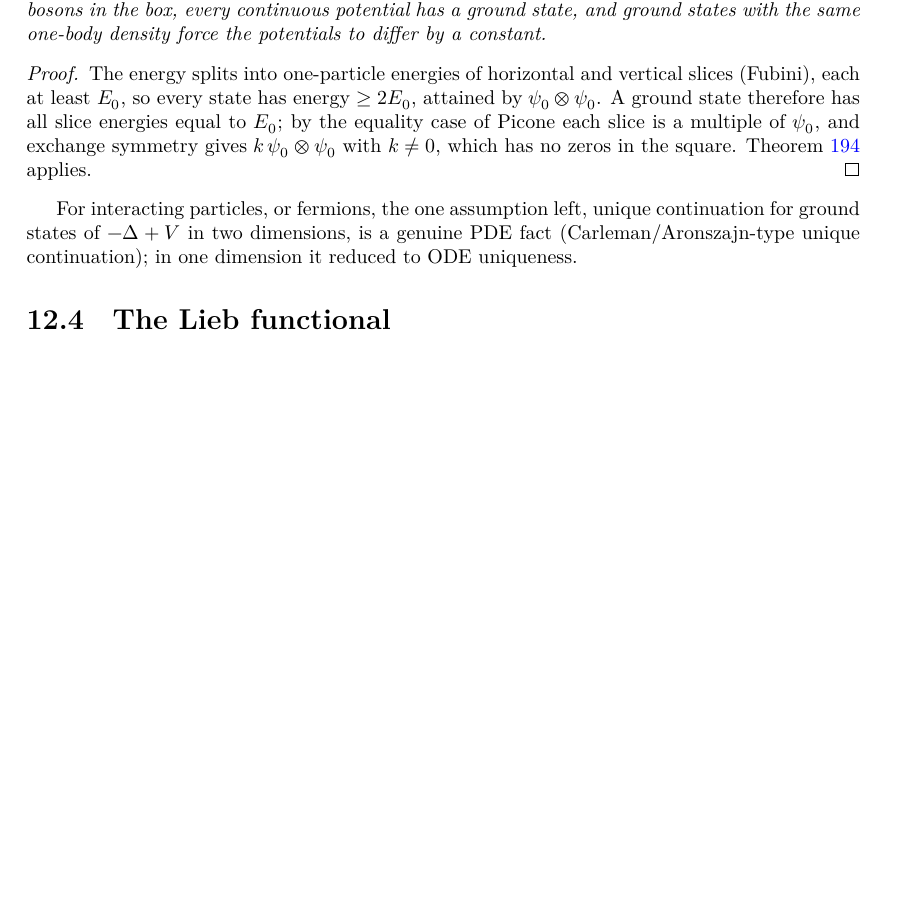
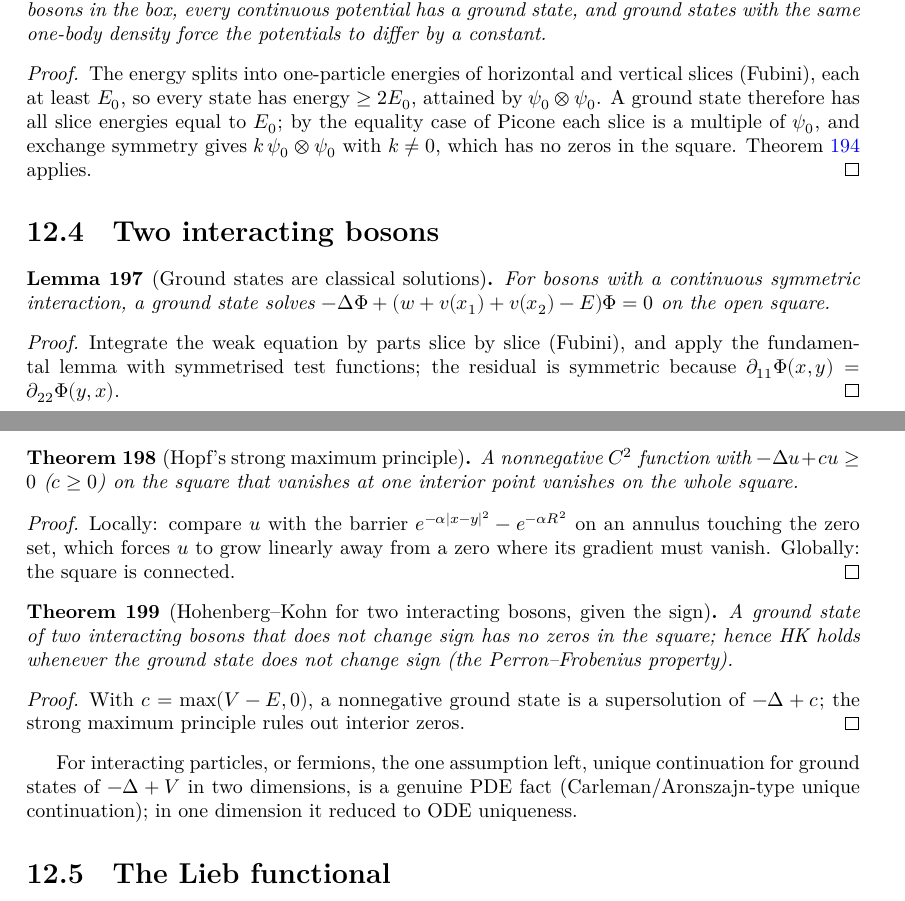
Before and after one commit to hyllios/lean_dft, a LaTeX thesis (blueprint/src/print.tex, which reads blueprint/src/chapters/continuum.tex): part of page 38 of 39 before the commit and two parts of pages 38 and 39 of 39 after it, the two joined at a grey line, cut so that both start at the same text, the shorter picture padded with empty space. Compiled offline with XeLaTeX.

Commit message:
Interacting bosons: HK given the sign of the ground state
Pair: second derivatives and the Laplacian. PairStrong: ground states of
interacting bosons (symmetric continuous interaction) solve the 2D
Schroedinger equation classically (slice-wise integration by parts).
MaxPrinciple: Hopf's strong maximum principle on the square (exponential
barrier on an annulus). PairBosons: a ground state that does not change sign
has no zeros, so hk_bosons assumes only the Perron-Frobenius sign property.

Co-Authored-By: Claude Opus 5.5 <noreply@anthropic.com>

```diff
--- a/blueprint/src/chapters/continuum.tex
+++ b/blueprint/src/chapters/continuum.tex
@@ -253,6 +253,49 @@ antisymmetric (fermions), and vanish on the walls; the kinetic energy is $\int|\
   gives $k\,\psi_0\otimes\psi_0$ with $k\neq0$, which has no zeros in the square. Theorem~\ref{thm:hk_pair} applies.
 \end{proof}
 
+\section{Two interacting bosons}
+
+\begin{lemma}[Ground states are classical solutions]
+  \label{lem:pair_strong}
+  \lean{DFT.Continuum.Pair.d11, DFT.Continuum.Pair.d22, DFT.Continuum.Pair.lap, DFT.Continuum.Pair.contDiff_d1, DFT.Continuum.Pair.contDiff_d2, DFT.Continuum.Pair.continuous_d11, DFT.Continuum.Pair.continuous_d22, DFT.Continuum.Pair.continuous_lap, DFT.Continuum.Pair.eq_zero_of_integral_sym, DFT.Continuum.Pair.hasDerivAt_d1_slice, DFT.Continuum.Pair.hasDerivAt_d2_slice, DFT.Continuum.Pair.hasDerivAt_slice1, DFT.Continuum.Pair.hasDerivAt_slice2, DFT.Continuum.Pair.d1_swap, DFT.Continuum.Pair.d11_swap, DFT.Continuum.Pair.d22_swap, DFT.Continuum.Pair.integral_unit, DFT.Continuum.Pair.ibp1, DFT.Continuum.Pair.ibp2, DFT.Continuum.Pair.strong_eq}
+  \leanok
+  \uses{thm:hk_pair, lem:euler_lagrange}
+  For bosons with a continuous symmetric interaction, a ground state solves
+  $-\Delta\Phi+(w+v(x_1)+v(x_2)-E)\Phi=0$ on the open square.
+\end{lemma}
+\begin{proof}
+  \leanok
+  Integrate the weak equation by parts slice by slice (Fubini), and apply the fundamental lemma with symmetrised test
+  functions; the residual is symmetric because $\partial_{11}\Phi(x,y)=\partial_{22}\Phi(y,x)$.
+\end{proof}
+
+\begin{theorem}[Hopf's strong maximum principle]
+  \label{thm:strong_max}
+  \lean{DFT.Continuum.Pair.hasDerivAt_s1, DFT.Continuum.Pair.hasDerivAt_s2, DFT.Continuum.Pair.d1_eq_of_hasDerivAt, DFT.Continuum.Pair.d2_eq_of_hasDerivAt, DFT.Continuum.Pair.d11_eq_d1, DFT.Continuum.Pair.d22_eq_d2, DFT.Continuum.Pair.deriv2_nonneg_of_isLocalMin, DFT.Continuum.Pair.d11_nonneg_of_isLocalMin, DFT.Continuum.Pair.d22_nonneg_of_isLocalMin, DFT.Continuum.Pair.d1_sub_mul, DFT.Continuum.Pair.d2_sub_mul, DFT.Continuum.Pair.lap_sub_mul, DFT.Continuum.Pair.eu, DFT.Continuum.Pair.continuous_eu, DFT.Continuum.Pair.barrier, DFT.Continuum.Pair.bar1, DFT.Continuum.Pair.bar2, DFT.Continuum.Pair.differentiable_barrier, DFT.Continuum.Pair.differentiable_bar1, DFT.Continuum.Pair.differentiable_bar2, DFT.Continuum.Pair.d1_barrier, DFT.Continuum.Pair.d2_barrier, DFT.Continuum.Pair.d1_bar1, DFT.Continuum.Pair.d2_bar2, DFT.Continuum.Pair.lap_barrier, DFT.Continuum.Pair.contDiff_barrier, DFT.Continuum.Pair.dist_sq_le_eu, DFT.Continuum.Pair.eu_le_dist_sq, DFT.Continuum.Pair.dist_lt_of_eu_lt, DFT.Continuum.Pair.barrier_neg, DFT.Continuum.Pair.local_zero, DFT.Continuum.Pair.strong_max_principle}
+  \leanok
+  A nonnegative $C^2$ function with $-\Delta u+cu\ge0$ ($c\ge0$) on the square that vanishes at one interior point
+  vanishes on the whole square.
+\end{theorem}
+\begin{proof}
+  \leanok
+  Locally: compare $u$ with the barrier $e^{-\alpha|x-y|^2}-e^{-\alpha R^2}$ on an annulus touching the zero set, which
+  forces $u$ to grow linearly away from a zero where its gradient must vanish. Globally: the square is connected.
+\end{proof}
+
+\begin{theorem}[Hohenberg--Kohn for two interacting bosons, given the sign]
+  \label{thm:hk_bosons}
+  \lean{DFT.Continuum.Pair.isGS_neg, DFT.Continuum.Pair.pos_of_nonneg_gs, DFT.Continuum.Pair.ucp_bosons, DFT.Continuum.Pair.hk_bosons}
+  \leanok
+  \uses{lem:pair_strong, thm:strong_max, thm:hk_pair}
+  A ground state of two interacting bosons that does not change sign has no zeros in the square; hence HK holds
+  whenever the ground state does not change sign (the Perron--Frobenius property).
+\end{theorem}
+\begin{proof}
+  \leanok
+  With $c=\max(V-E,0)$, a nonnegative ground state is a supersolution of $-\Delta+c$; the strong maximum principle
+  rules out interior zeros.
+\end{proof}
+
 For interacting particles, or fermions, the one assumption left, unique continuation for ground states of $-\Delta+V$ in two dimensions, is a genuine PDE
 fact (Carleman/Aronszajn-type unique continuation); in one dimension it reduced to ODE uniqueness.
 
```
Also changed, not shown: README.md, 5 other files.
